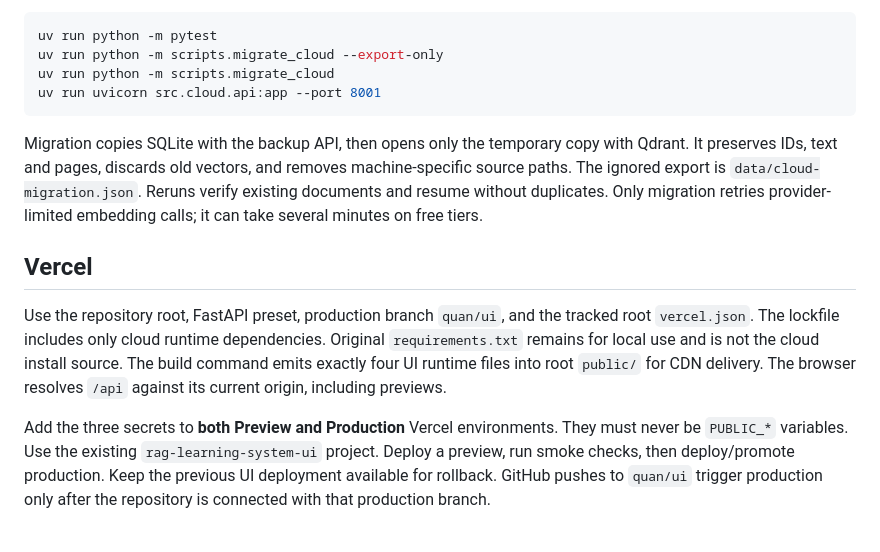
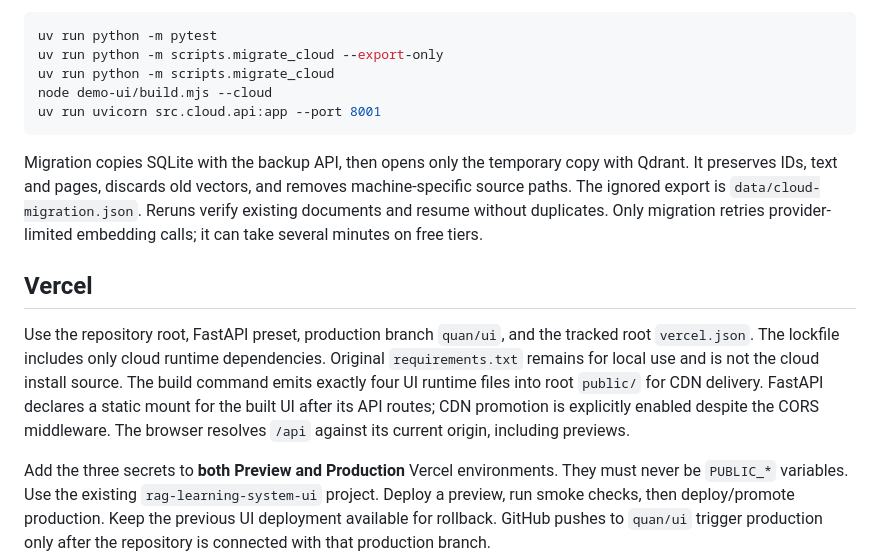
Before and after one commit to AIVIETNAM-AIO-TranCuong/RAG-for-learning-system, a Markdown page: CLOUD_DEPLOYMENT.md, the part around the change. GitHub-like rendering; blank space fills up the shorter version.

````diff
--- a/CLOUD_DEPLOYMENT.md
+++ b/CLOUD_DEPLOYMENT.md
@@ -26,6 +26,7 @@ requires a new collection and a fresh migration, even when dimensions match.
 uv run python -m pytest
 uv run python -m scripts.migrate_cloud --export-only
 uv run python -m scripts.migrate_cloud
+node demo-ui/build.mjs --cloud
 uv run uvicorn src.cloud.api:app --port 8001
 ```
 
@@ -41,7 +42,9 @@ Use the repository root, FastAPI preset, production branch `quan/ui`, and the
 tracked root `vercel.json`. The lockfile includes only cloud runtime dependencies.
 Original `requirements.txt` remains for local use and is not the cloud install source.
 The build command emits exactly four UI runtime files into root `public/` for CDN
-delivery. The browser resolves `/api` against its current origin, including previews.
+delivery. FastAPI declares a static mount for the built UI after its API routes;
+CDN promotion is explicitly enabled despite the CORS middleware. The browser resolves
+`/api` against its current origin, including previews.
 
 Add the three secrets to **both Preview and Production** Vercel environments. They
 must never be `PUBLIC_*` variables. Use the existing `rag-learning-system-ui` project.
````
Also changed, not shown: demo-ui/README.md (+9 -2 lines).
